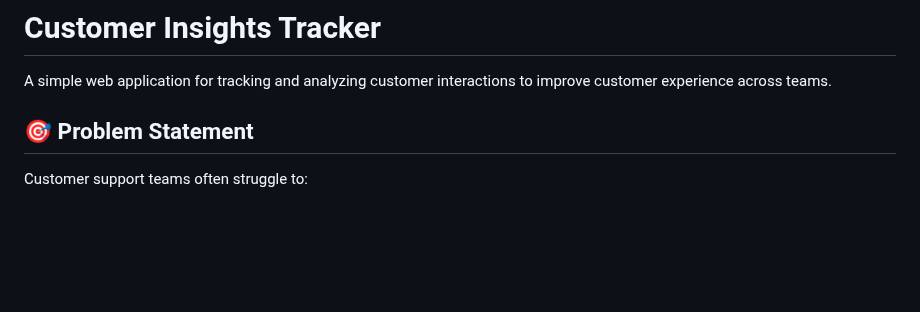
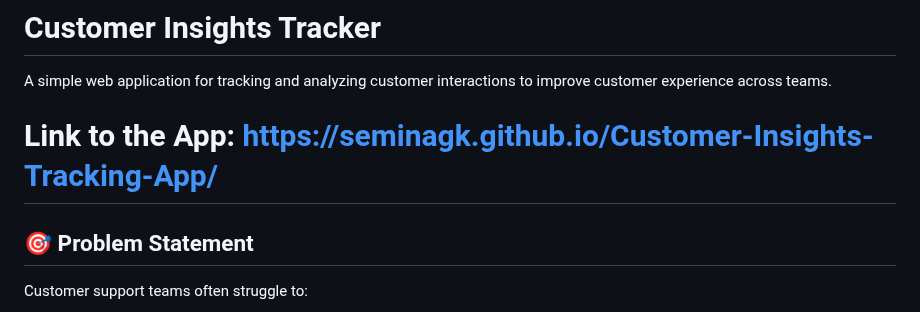
Before and after one commit to SeminaGk/Customer-Insights-Tracking-App, a Markdown page: README.md, the part around the change. GitHub-like rendering; blank space fills up the shorter version.

```diff
--- a/README.md
+++ b/README.md
@@ -1,6 +1,7 @@
 # Customer Insights Tracker
 
 A simple web application for tracking and analyzing customer interactions to improve customer experience across teams.
+# Link to the App: https://seminagk.github.io/Customer-Insights-Tracking-App/
 
 ## 🎯 Problem Statement
 
```
